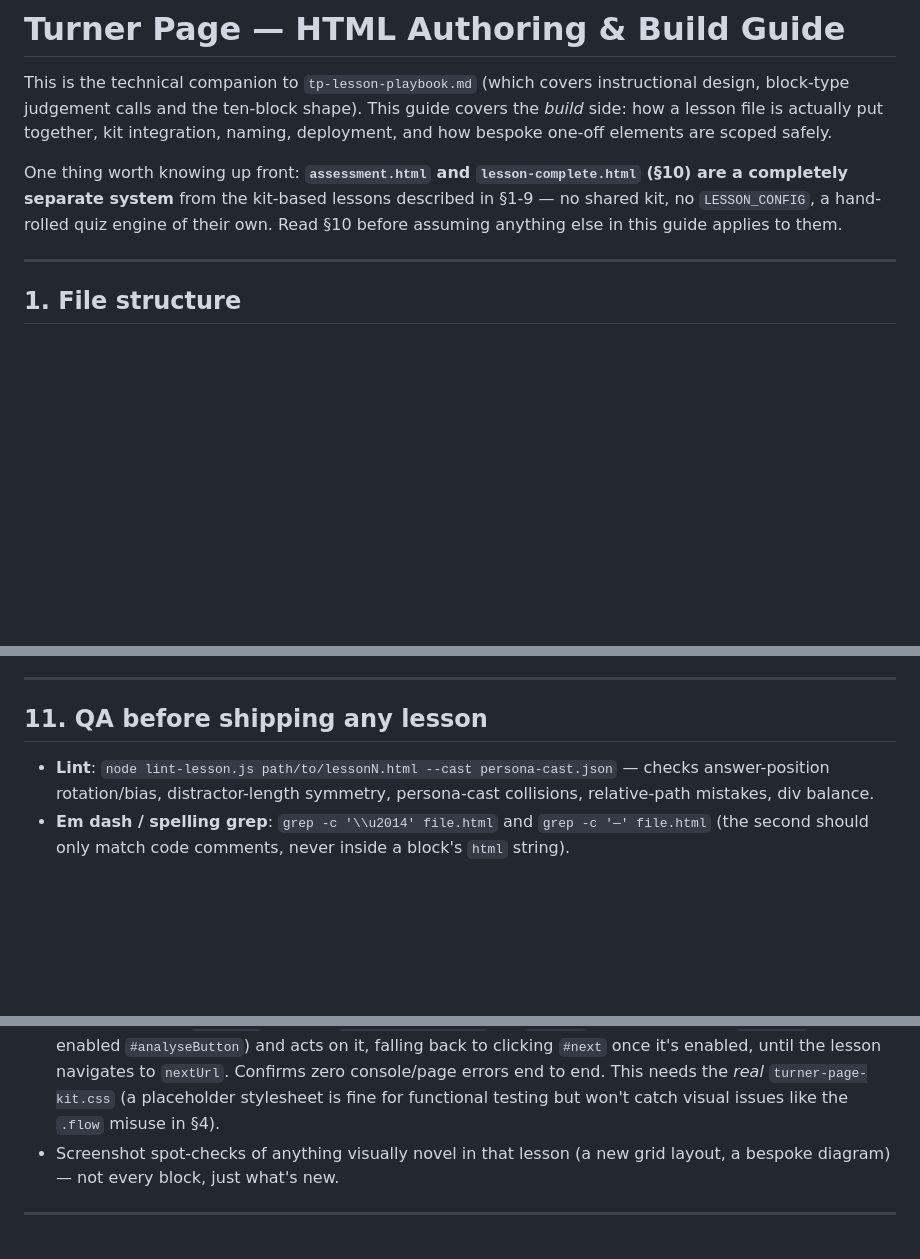
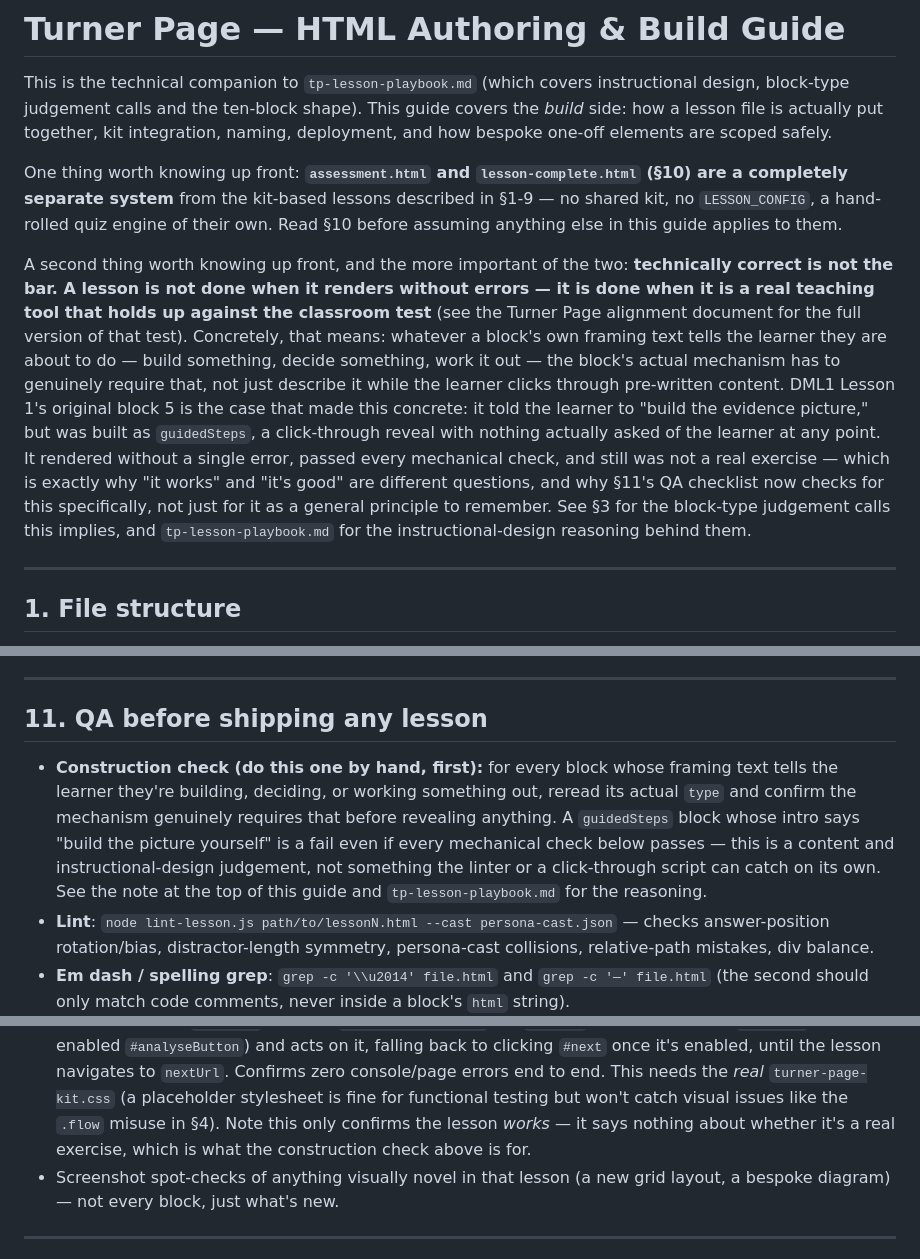
Before and after one commit to davidheath2026/turnerpage, a Markdown page: tp-html-build-guide.md, 3 parts joined by grey strips. Drawn GitHub-style; blank space fills up the shorter version.

```diff
--- a/tp-html-build-guide.md
+++ b/tp-html-build-guide.md
@@ -11,6 +11,26 @@ One thing worth knowing up front: **`assessment.html` and
 kit-based lessons described in §1-9 — no shared kit, no `LESSON_CONFIG`,
 a hand-rolled quiz engine of their own. Read §10 before assuming anything
 else in this guide applies to them.
+
+A second thing worth knowing up front, and the more important of the two:
+**technically correct is not the bar. A lesson is not done when it
+renders without errors — it is done when it is a real teaching tool that
+holds up against the classroom test** (see the Turner Page alignment
+document for the full version of that test). Concretely, that means:
+whatever a block's own framing text tells the learner they are about to
+do — build something, decide something, work it out — the block's actual
+mechanism has to genuinely require that, not just describe it while the
+learner clicks through pre-written content. DML1 Lesson 1's original
+block 5 is the case that made this concrete: it told the learner to
+"build the evidence picture," but was built as `guidedSteps`, a
+click-through reveal with nothing actually asked of the learner at any
+point. It rendered without a single error, passed every mechanical
+check, and still was not a real exercise — which is exactly why "it
+works" and "it's good" are different questions, and why §11's QA
+checklist now checks for this specifically, not just for it as a general
+principle to remember. See §3 for the block-type judgement calls this
+implies, and `tp-lesson-playbook.md` for the instructional-design
+reasoning behind them.
 
 ---
 
@@ -527,6 +547,15 @@ hand-edits easy to get wrong across dozens of copies:
 
 ## 11. QA before shipping any lesson
 
+- **Construction check (do this one by hand, first):** for every block
+  whose framing text tells the learner they're building, deciding, or
+  working something out, reread its actual `type` and confirm the
+  mechanism genuinely requires that before revealing anything. A
+  `guidedSteps` block whose intro says "build the picture yourself" is a
+  fail even if every mechanical check below passes — this is a content
+  and instructional-design judgement, not something the linter or a
+  click-through script can catch on its own. See the note at the top of
+  this guide and `tp-lesson-playbook.md` for the reasoning.
 - **Lint**: `node lint-lesson.js path/to/lessonN.html --cast persona-cast.json`
   — checks answer-position rotation/bias, distractor-length symmetry,
   persona-cast collisions, relative-path mistakes, div balance.
@@ -545,6 +574,9 @@ hand-edits easy to get wrong across dozens of copies:
   Confirms zero console/page errors end to end. This needs the *real*
   `turner-page-kit.css` (a placeholder stylesheet is fine for functional
   testing but won't catch visual issues like the `.flow` misuse in §4).
+  Note this only confirms the lesson *works* — it says nothing about
+  whether it's a real exercise, which is what the construction check
+  above is for.
 - Screenshot spot-checks of anything visually novel in that lesson (a new
   grid layout, a bespoke diagram) — not every block, just what's new.
 
```
Also changed, not shown: tp-lesson-playbook.md (added, +198 -0 lines).
